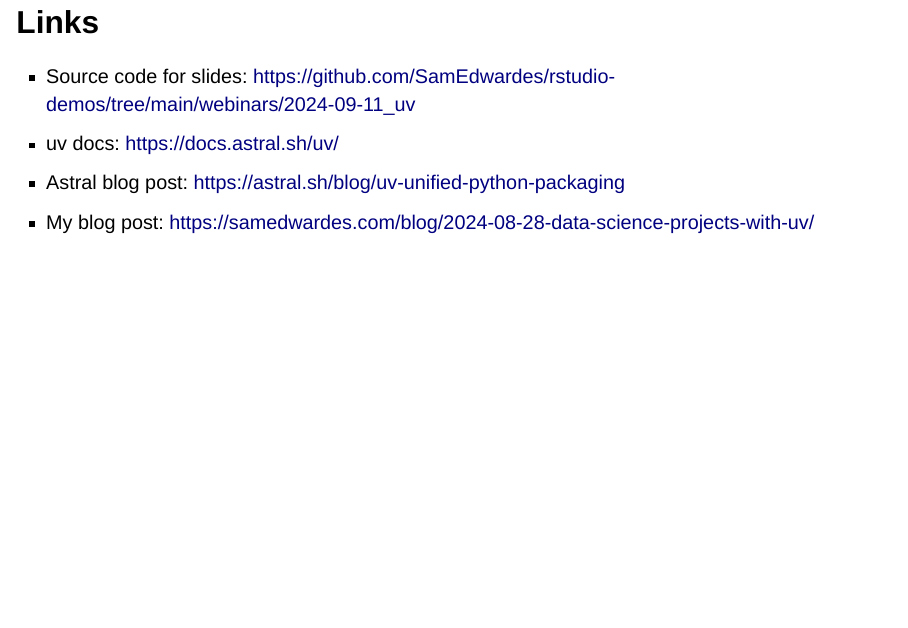
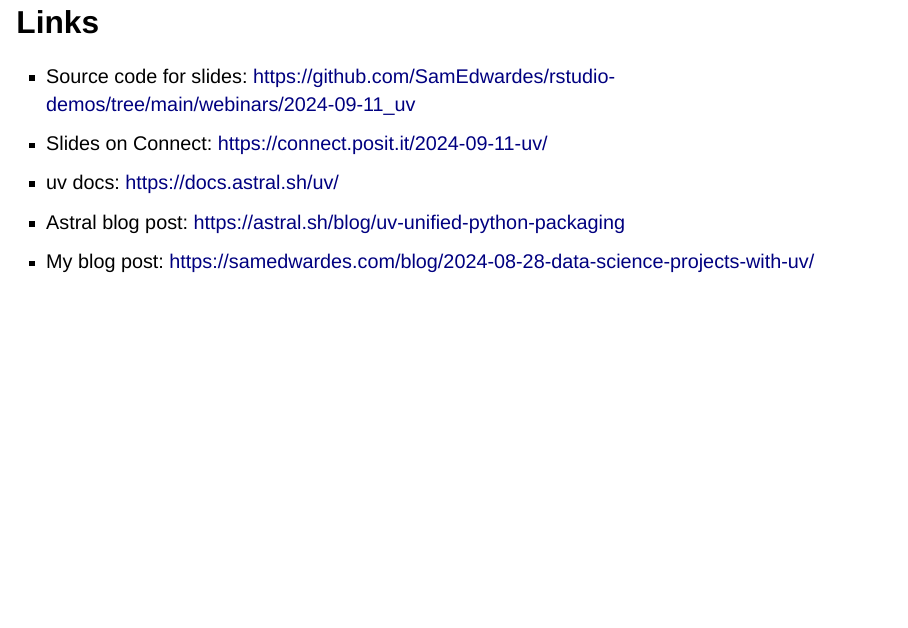
Before and after one commit to SamEdwardes/rstudio-demos, a Quarto document (webinars/2024-09-11_uv/slides.qmd): page 18 of 18. Rendered offline with R 4.5, knitr and Pandoc in place of Quarto, with nearby package versions; drawn as Slidy slides in place of the format the file asks for.

Commit message:
Add README and deploy to posit.it

```diff
--- a/webinars/2024-09-11_uv/slides.qmd
+++ b/webinars/2024-09-11_uv/slides.qmd
@@ -218,6 +218,7 @@
 ## Links
 
 - Source code for slides: <https://github.com/SamEdwardes/rstudio-demos/tree/main/webinars/2024-09-11_uv>
+- Slides on Connect: <https://connect.posit.it/2024-09-11-uv/>
 - uv docs: <https://docs.astral.sh/uv/>
 - Astral blog post: <https://astral.sh/blog/uv-unified-python-packaging>
 - My blog post: <https://samedwardes.com/blog/2024-08-28-data-science-projects-with-uv/>
```
Also changed, not shown: webinars/2024-09-11_uv/README.md (added), 2 other files.
